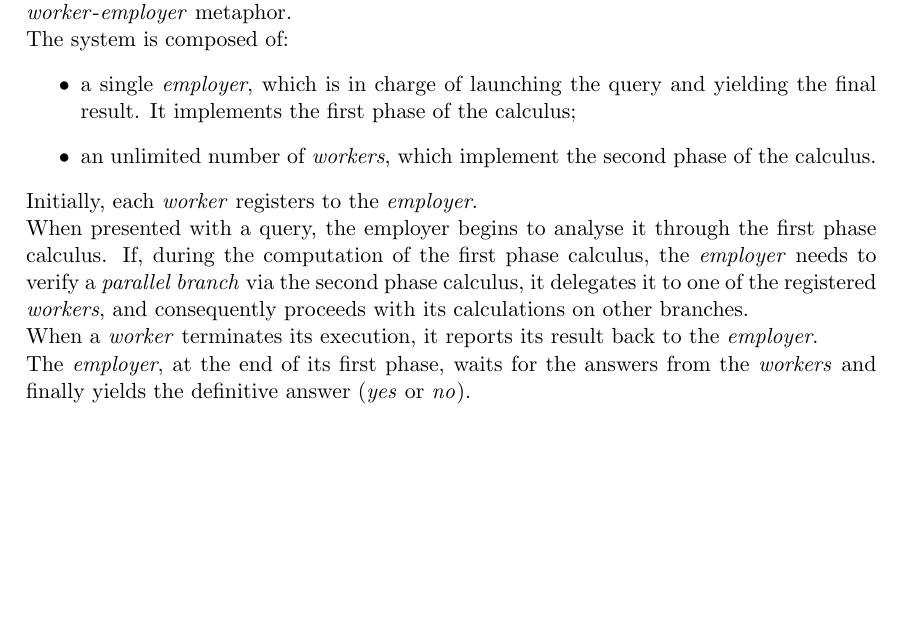
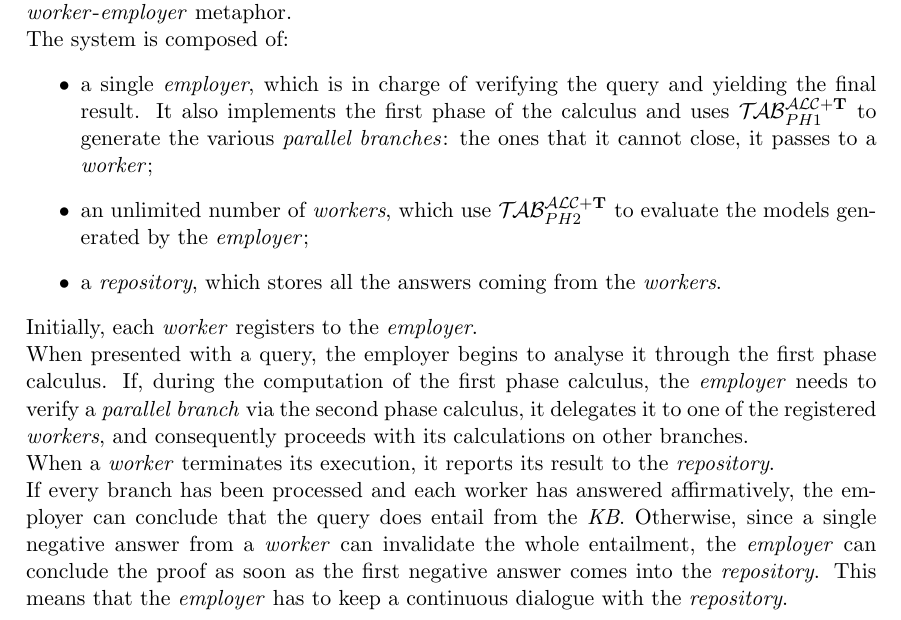
Before and after one commit to lucaviolanti/bozza-tesi-magistrale, a LaTeX paper (tesi.tex): part of page 30 of 35, cut so that both start at the same text, the shorter picture padded with empty space. Compiled offline with pdfLaTeX.

Commit message:
Improved the section "Worker-employer"

```diff
--- a/tesi.tex
+++ b/tesi.tex
@@ -1391,17 +1391,20 @@ In order to describe the software architecture that we have developed, we refer
 
 The system is composed of:
 \begin{itemize}
-\item a single \emph{employer}, which is in charge of launching the query and yielding the final result. It implements the first phase of the calculus;
-\item an unlimited number of \emph{workers}, which implement the second phase of the calculus.
+\item a single \emph{employer}, which is in charge of verifying the query and yielding the final result. It also implements the first phase of the calculus and uses $\primo$ to generate the various \emph{parallel branches}: the ones that it cannot close, it passes to a \emph{worker};
+\item an unlimited number of \emph{workers}, which use $\secondo$ to evaluate the models generated by the \emph{employer};
+\item a \emph{repository}, which stores all the answers coming from the \emph{workers}.
 \end{itemize}
 Initially, each \emph{worker} registers to the \emph{employer}.
 
 When presented with a query, the employer begins to analyse it through the first phase calculus.
 If, during the computation of the first phase calculus, the \emph{employer} needs to verify a \emph{parallel branch} via the second phase calculus, it delegates it to one of the registered \emph{workers}, and consequently proceeds with its calculations on other branches.
 
-When a \emph{worker} terminates its execution, it reports its result back to the \emph{employer}.
+When a \emph{worker} terminates its execution, it reports its result to the \emph{repository}.
 
-The \emph{employer}, at the end of its first phase, waits for the answers from the \emph{workers} and finally yields the definitive answer (\emph{yes} or \emph{no}).
+If every branch has been processed and each worker has answered affirmatively, the employer can conclude that the query does entail from the \emph{KB}.
+Otherwise, since a single negative answer from a \emph{worker} can invalidate the whole entailment, the \emph{employer} can conclude the proof as soon as the first negative answer comes into the \emph{repository}.
+This means that the \emph{employer} has to keep a continuous dialogue with the \emph{repository}.
 
 \newpage
 
```
Also changed, not shown: tesi.pdf.
